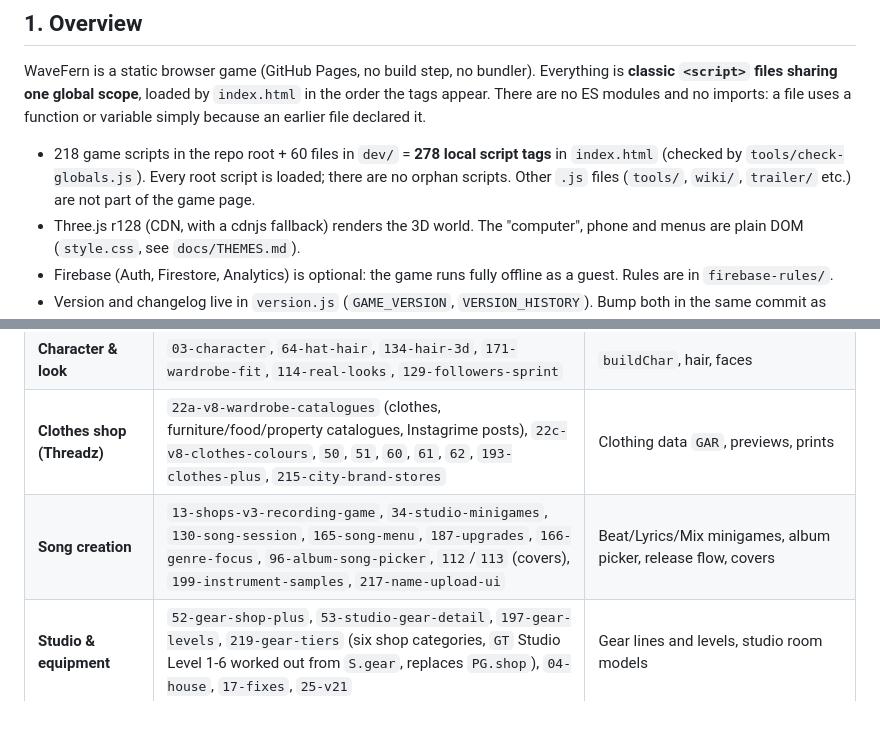
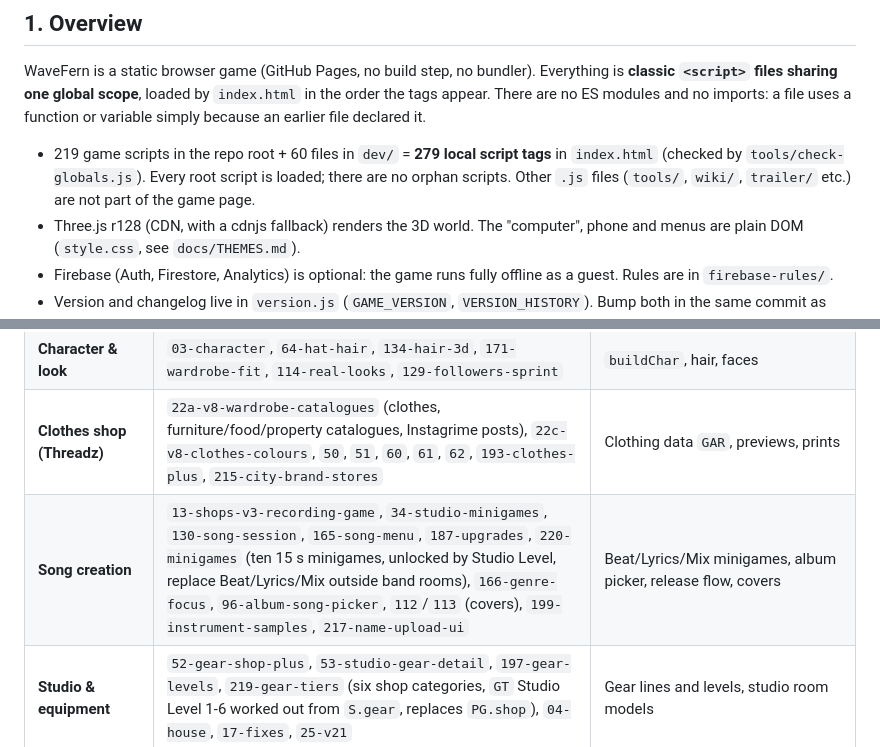
Before and after one commit to WaveFern/WaveFern, a Markdown page: ARCHITECTURE.md, 2 parts joined by grey strips. GitHub-like rendering; blank space fills up the shorter version.

Commit message:
Update ARCHITECTURE for minigames
Co-Authored-By: Claude Sonnet 5.5 <noreply@anthropic.com>
Claude-Session: https://claude.ai/code/session_01P9xjnCWZX1WNCMPWAM2YKg

```diff
--- a/ARCHITECTURE.md
+++ b/ARCHITECTURE.md
@@ -7,7 +7,7 @@ Keep it accurate: update it in the same commit as any structural change (new fil
 
 WaveFern is a static browser game (GitHub Pages, no build step, no bundler). Everything is **classic `<script>` files sharing one global scope**, loaded by `index.html` in the order the tags appear. There are no ES modules and no imports: a file uses a function or variable simply because an earlier file declared it.
 
-- 218 game scripts in the repo root + 60 files in `dev/` = **278 local script tags** in `index.html` (checked by `tools/check-globals.js`). Every root script is loaded; there are no orphan scripts. Other `.js` files (`tools/`, `wiki/`, `trailer/` etc.) are not part of the game page.
+- 219 game scripts in the repo root + 60 files in `dev/` = **279 local script tags** in `index.html` (checked by `tools/check-globals.js`). Every root script is loaded; there are no orphan scripts. Other `.js` files (`tools/`, `wiki/`, `trailer/` etc.) are not part of the game page.
 - Three.js r128 (CDN, with a cdnjs fallback) renders the 3D world. The "computer", phone and menus are plain DOM (`style.css`, see `docs/THEMES.md`).
 - Firebase (Auth, Firestore, Analytics) is optional: the game runs fully offline as a guest. Rules are in `firebase-rules/`.
 - Version and changelog live in `version.js` (`GAME_VERSION`, `VERSION_HISTORY`). Bump both in the same commit as every change.
@@ -37,7 +37,7 @@ Numbers are file prefixes (`NN-*.js`). "Newest wins" files are listed last in ea
 | **Saving & player data** | `12-save-seal`, `12-save-load`, `12-save-vault`, `12-reset`, `00-moved-saves`, `86-vault-cloud`, `209-founder-cloud`, `206-founder` | Save codes, slots, vault backups, fresh-start reset, cloud copy (see §5) |
 | **Character & look** | `03-character`, `64-hat-hair`, `134-hair-3d`, `171-wardrobe-fit`, `114-real-looks`, `129-followers-sprint` | `buildChar`, hair, faces |
 | **Clothes shop (Threadz)** | `22a-v8-wardrobe-catalogues` (clothes, furniture/food/property catalogues, Instagrime posts), `22c-v8-clothes-colours`, `50`, `51`, `60`, `61`, `62`, `193-clothes-plus`, `215-city-brand-stores` | Clothing data `GAR`, previews, prints |
-| **Song creation** | `13-shops-v3-recording-game`, `34-studio-minigames`, `130-song-session`, `165-song-menu`, `187-upgrades`, `166-genre-focus`, `96-album-song-picker`, `112`/`113` (covers), `199-instrument-samples`, `217-name-upload-ui` | Beat/Lyrics/Mix minigames, album picker, release flow, covers |
+| **Song creation** | `13-shops-v3-recording-game`, `34-studio-minigames`, `130-song-session`, `165-song-menu`, `187-upgrades`, `220-minigames` (ten 15 s minigames, unlocked by Studio Level, replace Beat/Lyrics/Mix outside band rooms), `166-genre-focus`, `96-album-song-picker`, `112`/`113` (covers), `199-instrument-samples`, `217-name-upload-ui` | Beat/Lyrics/Mix minigames, album picker, release flow, covers |
 | **Studio & equipment** | `52-gear-shop-plus`, `53-studio-gear-detail`, `197-gear-levels`, `219-gear-tiers` (six shop categories, `GT` Studio Level 1-6 worked out from `S.gear`, replaces `PG.shop`), `04-house`, `17-fixes`, `25-v21` | Gear lines and levels, studio room models |
 | **Career progression** | `14-world-fame-cars-pets-collabs`, `16-big-world-fame-chat-instagrime-v2` (fame levels `FT`), `136-fame-350`, `133-quests`, `173-career-boost`, `174-career-depth`, `177-early-game`, `100-stats`, `110-awards`, `203-dm-peers`, `204-world-offers` | Fame, quests, awards, milestones |
 | **Economy & shop** | `02-data` (tuning knobs), `10-apps-shop-furniture`, `101-economy-labels` (`UPX`), `82-label-hq`, `83-promotions`, `210-economy-rebalance`, `211-hook`, `212-endgame`, `185-instagrime-buzz`, `63-car-speed` | Income, listener pacing, promos, prices |
```
